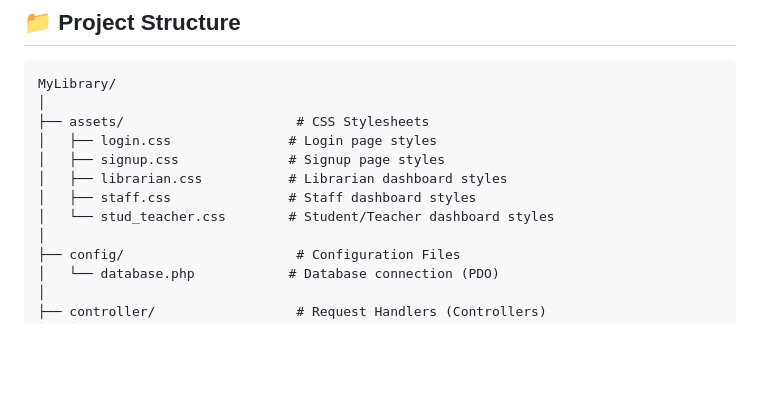
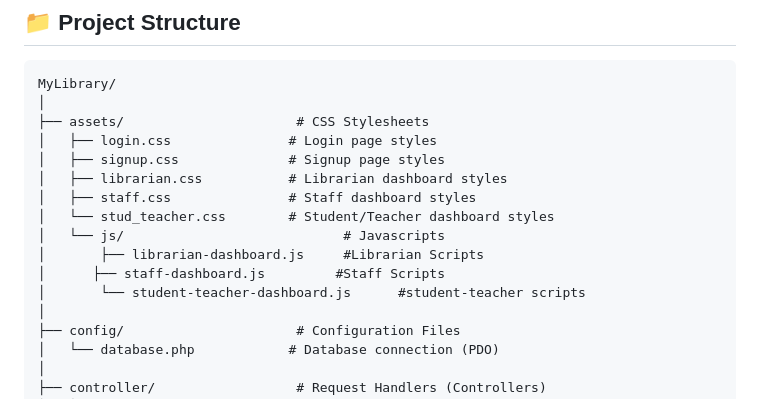
Before and after one commit to Coding-Sean/Smart-Library-Web-System-for-Multi-User-Management, a Markdown page: README.md, the part around the change. GitHub-like rendering; blank space fills up the shorter version.

```diff
--- a/README.md
+++ b/README.md
@@ -200,6 +200,10 @@ MyLibrary/
 │   ├── librarian.css           # Librarian dashboard styles
 │   ├── staff.css               # Staff dashboard styles
 │   └── stud_teacher.css        # Student/Teacher dashboard styles
+│   └── js/                            # Javascripts
+│       ├── librarian-dashboard.js     #Librarian Scripts
+│      ├── staff-dashboard.js         #Staff Scripts
+│       └── student-teacher-dashboard.js      #student-teacher scripts
 │
 ├── config/                      # Configuration Files
 │   └── database.php            # Database connection (PDO)
```
